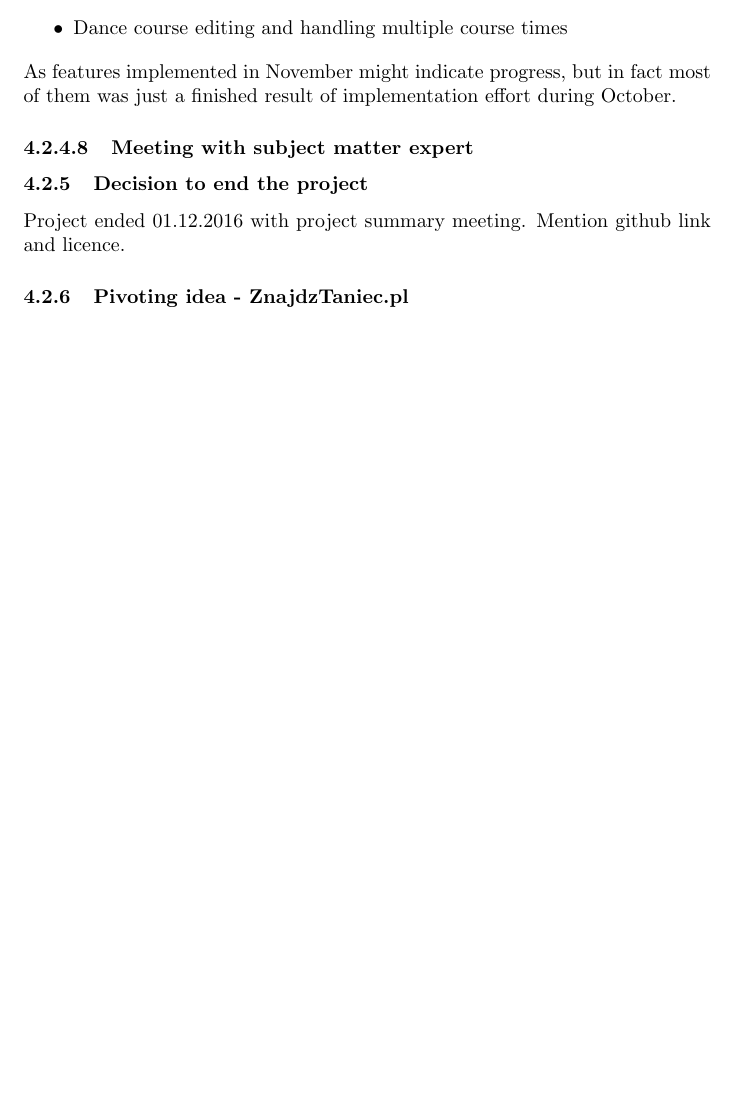
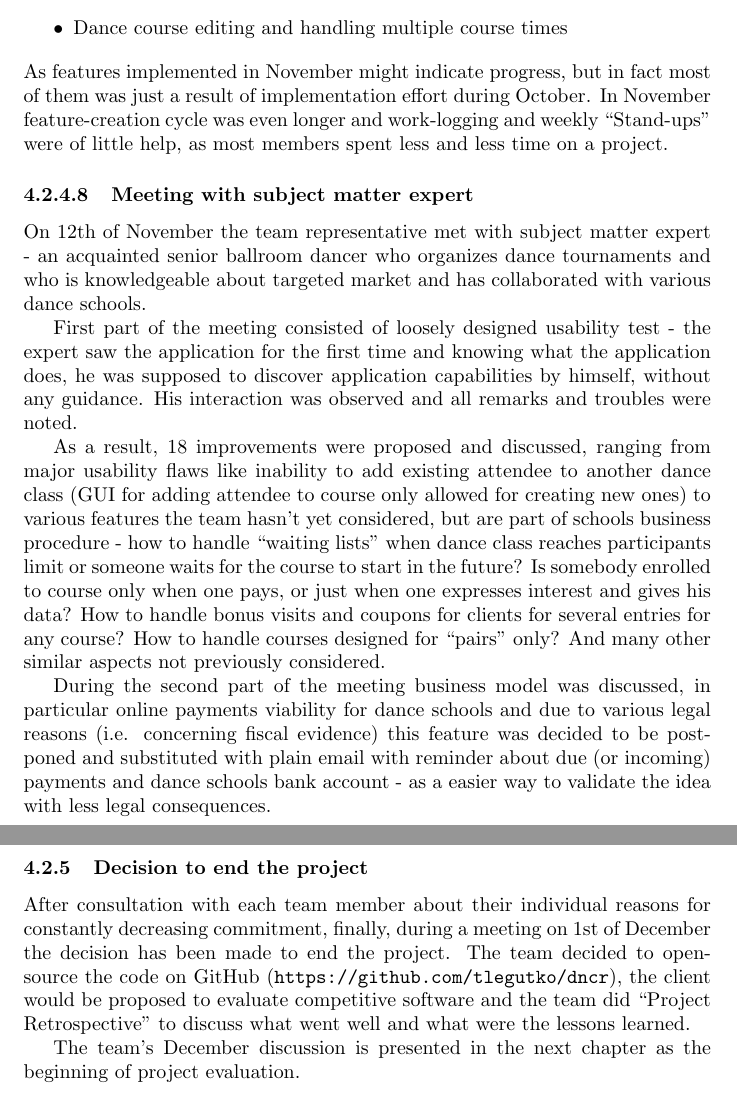
Before and after one commit to tlegutko/masters-thesis, a LaTeX thesis (masters-thesis.tex): part of page 24 of 31 before the commit and two parts of pages 24 and 25 of 32 after it, the two joined at a grey line, cut so that both start at the same text, the shorter picture padded with empty space. Compiled offline with pdfLaTeX.

Commit message:
Finished dncr documentation chapter.

```diff
--- a/masters-thesis.tex
+++ b/masters-thesis.tex
@@ -4,6 +4,7 @@
 \graphicspath{ {images/} }
 \usepackage[section]{placeins}
 \usepackage{titlesec}
+\usepackage[hidelinks]{hyperref}
 
 \newcommand{\sectionbreak}{\clearpage}
 \titleformat{\paragraph}
@@ -370,14 +371,26 @@ Despite discussion on too long task implementation period in previous month, in
 \item Visual indication of attendee payment status
 \item Dance course editing and handling multiple course times
 \end{itemize}
-As features implemented in November might indicate progress, but in fact most of them was just a finished result of implementation effort during October.
+As features implemented in November might indicate progress, but in fact most of them was just a result of implementation effort during October. In November feature-creation cycle was even longer and work-logging and weekly ``Stand-ups'' were of little help, as most members spent less and less time on a project.
 
 \paragraph{Meeting with subject matter expert}
+On 12th of November the team representative met with subject matter expert - an acquainted senior ballroom dancer who organizes dance tournaments and who is knowledgeable about targeted market and has collaborated with various dance schools.
+
+First part of the meeting consisted of loosely designed usability test - the expert saw the application for the first time and knowing what the application does, he was supposed to discover application capabilities by himself, without any guidance. His interaction was observed and all remarks and troubles were noted.
+
+As a result, 18 improvements were proposed and discussed, ranging from major usability flaws like inability to add existing attendee to another dance class (GUI for adding attendee to course only allowed for creating new ones) to various features the team hasn't yet considered, but are part of schools business procedure - how to handle ``waiting lists'' when dance class reaches participants limit or someone waits for the course to start in the future? Is somebody enrolled to course only when one pays, or just when one expresses interest and gives his data? How to handle bonus visits and coupons for clients for several entries for any course? How to handle courses designed for ``pairs'' only? And many other similar aspects not previously considered.
+
+During the second part of the meeting business model was discussed, in particular online payments viability for dance schools and due to various legal reasons (i.e. concerning fiscal evidence) this feature was decided to be postponed and substituted with plain email with reminder about due (or incoming) payments and dance schools bank account - as a easier way to validate the idea with less legal consequences.
+
+% \subsubsection{Pivoting idea - ZnajdzTaniec.pl} % shouldn't discussion about mvp - features instead of hypothesis validation come later?
+% As it was becoming increasingly clear that building what the team considered to be an MVP proved to be a long and tedious task, the worst thing seemed to be that instead of validating the idea for the business model, the team was constantly preoccupied with features. That is, after few months of development the team wasn't any more knowledgeable about whether their product would fit the market.
+
+% Sure, the team could reach out to some more schools and show them Balsamic interactive prototype to get initial reaction and... \textbf{TODO move this section to somewhere in project evaluation and expand on this idea.}
 
 \subsubsection{Decision to end the project}
-Project ended 01.12.2016 with project summary meeting. Mention github link and licence.
+After consultation with each team member about their individual reasons for constantly decreasing commitment, finally, during a meeting on 1st of December the decision has been made to end the project. The team decided to open-source the code on GitHub (\url{https://github.com/tlegutko/dncr}), the client would be proposed to evaluate competitive software and the team did ``Project Retrospective'' to discuss what went well and what were the lessons learned.
 
-\subsubsection{Pivoting idea - ZnajdzTaniec.pl}
+The team's December discussion is presented in the next chapter as the beginning of project evaluation.
 
 \newpage
 \section{DNCR project evaluation}
```
Also changed, not shown: masters-thesis.pdf, masters-thesis.tex (2 more changed lines), 1 other file.
